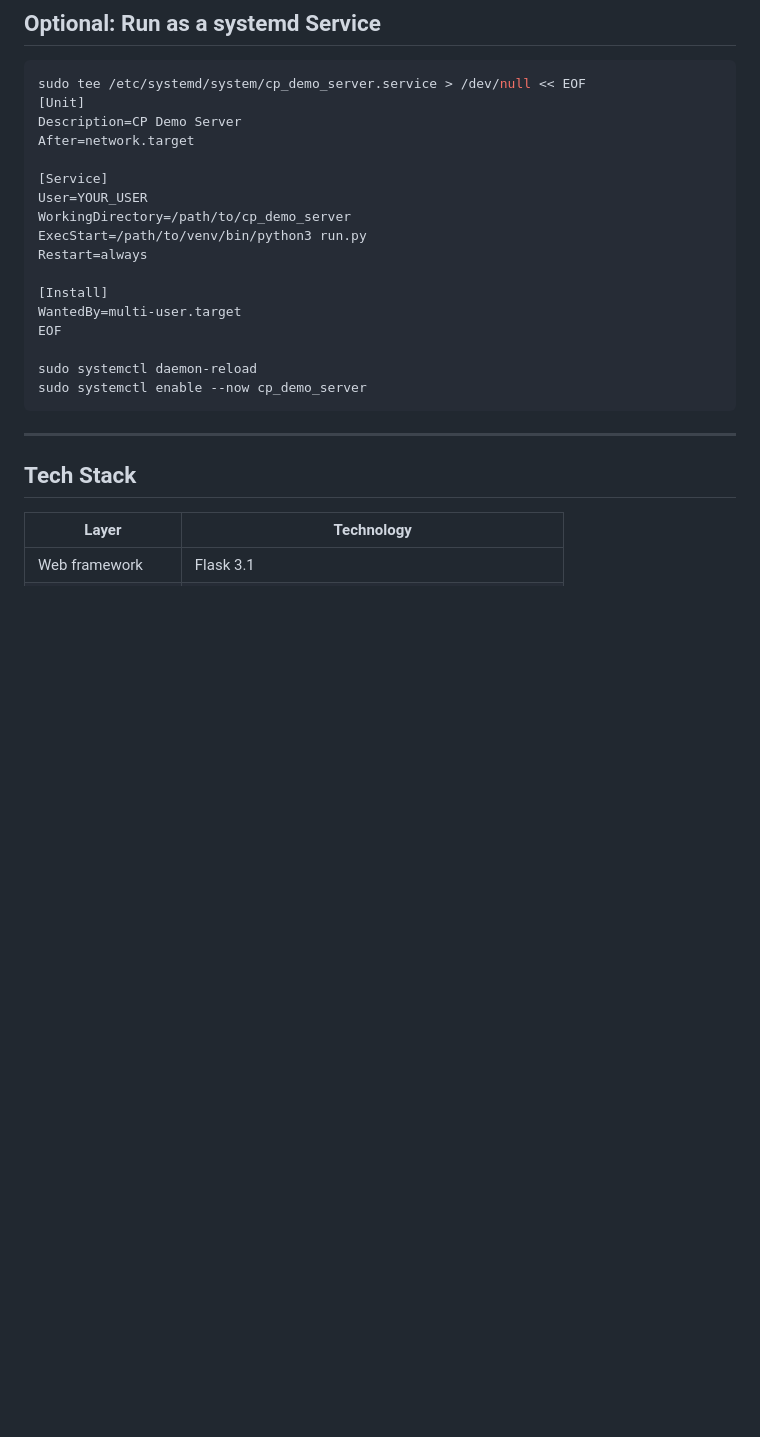
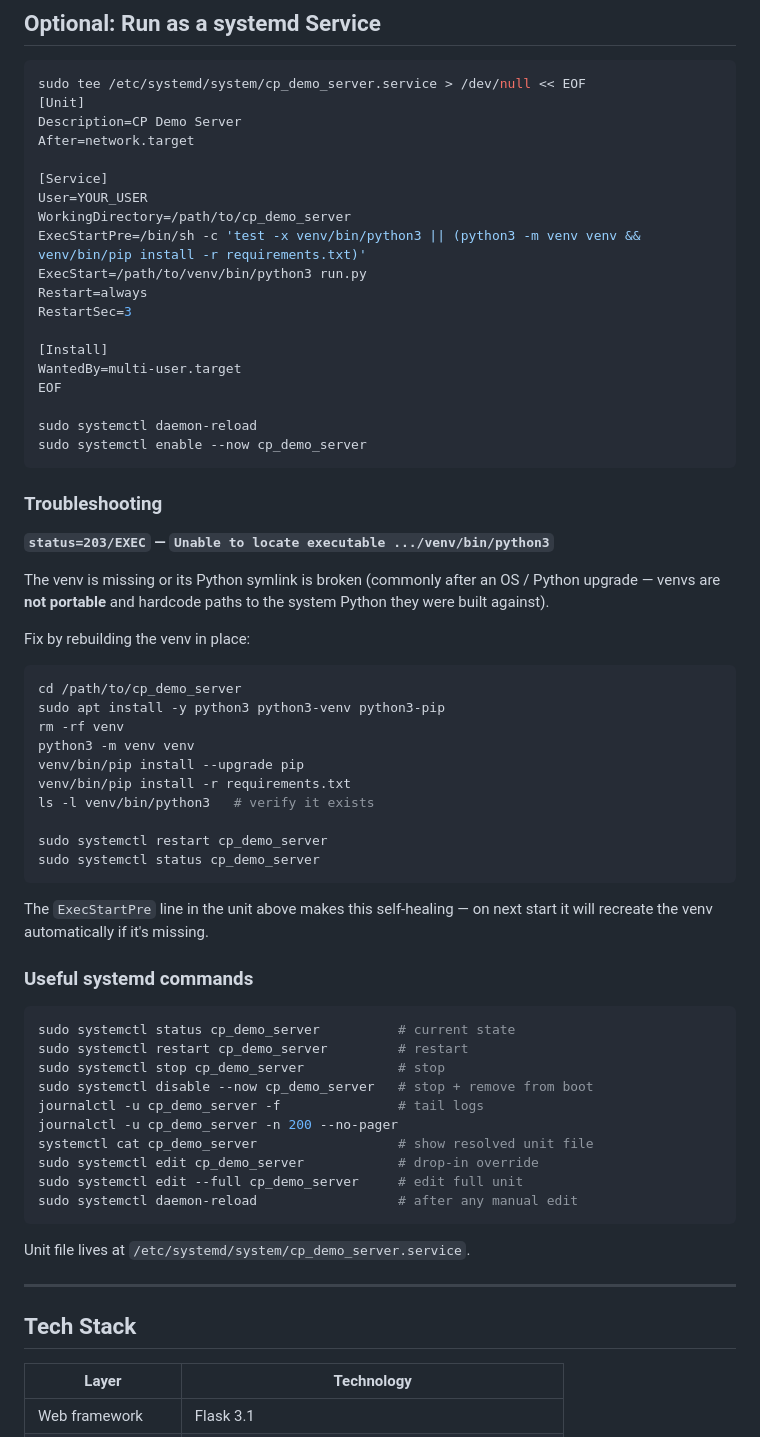
Before and after one commit to alshawwaf/cp_demo_server, a Markdown page: README.MD, the part around the change. Rendered like a GitHub page; blank space fills up the shorter version.

Commit message:
docs: add systemd troubleshooting and self-healing venv to README

````diff
--- a/README.MD
+++ b/README.MD
@@ -234,8 +234,10 @@ After=network.target
 [Service]
 User=YOUR_USER
 WorkingDirectory=/path/to/cp_demo_server
+ExecStartPre=/bin/sh -c 'test -x venv/bin/python3 || (python3 -m venv venv && venv/bin/pip install -r requirements.txt)'
 ExecStart=/path/to/venv/bin/python3 run.py
 Restart=always
+RestartSec=3
 
 [Install]
 WantedBy=multi-user.target
@@ -244,6 +246,46 @@ EOF
 sudo systemctl daemon-reload
 sudo systemctl enable --now cp_demo_server
 ```
+
+### Troubleshooting
+
+**`status=203/EXEC` — `Unable to locate executable .../venv/bin/python3`**
+
+The venv is missing or its Python symlink is broken (commonly after an OS / Python upgrade — venvs are **not portable** and hardcode paths to the system Python they were built against).
+
+Fix by rebuilding the venv in place:
+
+```bash
+cd /path/to/cp_demo_server
+sudo apt install -y python3 python3-venv python3-pip
+rm -rf venv
+python3 -m venv venv
+venv/bin/pip install --upgrade pip
+venv/bin/pip install -r requirements.txt
+ls -l venv/bin/python3   # verify it exists
+
+sudo systemctl restart cp_demo_server
+sudo systemctl status cp_demo_server
+```
+
+The `ExecStartPre` line in the unit above makes this self-healing — on next start it will recreate the venv automatically if it's missing.
+
+### Useful systemd commands
+
+```bash
+sudo systemctl status cp_demo_server          # current state
+sudo systemctl restart cp_demo_server         # restart
+sudo systemctl stop cp_demo_server            # stop
+sudo systemctl disable --now cp_demo_server   # stop + remove from boot
+journalctl -u cp_demo_server -f               # tail logs
+journalctl -u cp_demo_server -n 200 --no-pager
+systemctl cat cp_demo_server                  # show resolved unit file
+sudo systemctl edit cp_demo_server            # drop-in override
+sudo systemctl edit --full cp_demo_server     # edit full unit
+sudo systemctl daemon-reload                  # after any manual edit
+```
+
+Unit file lives at `/etc/systemd/system/cp_demo_server.service`.
 
 ---
 
````
